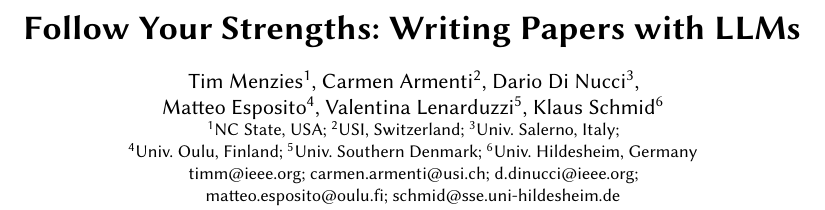
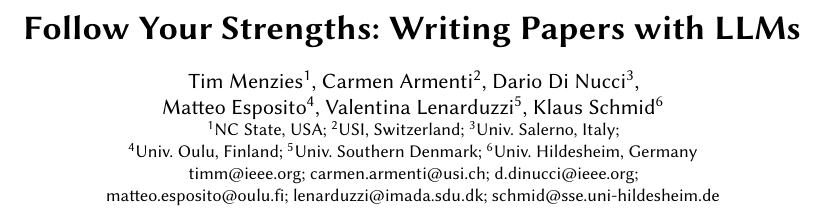
Before and after one commit to timm/how2rite, a LaTeX paper (paper0.tex): part of page 1 of 6, cut so that both start at the same text. Compiled offline with pdfLaTeX.

Commit message:
Update on Overleaf.

```diff
--- a/paper0.tex
+++ b/paper0.tex
@@ -55,7 +55,7 @@
   \textsuperscript{5}Univ.~Southern Denmark;
   \textsuperscript{6}Univ.~Hildesheim, Germany\\
   timm@ieee.org; carmen.armenti@usi.ch; d.dinucci@ieee.org;\\
-  matteo.esposito@oulu.fi; schmid@sse.uni-hildesheim.de}\country{}}
+  matteo.esposito@oulu.fi; lenarduzzi@imada.sdu.dk; schmid@sse.uni-hildesheim.de}\country{}}
 
 \input{sec0/abstract}
 
```
